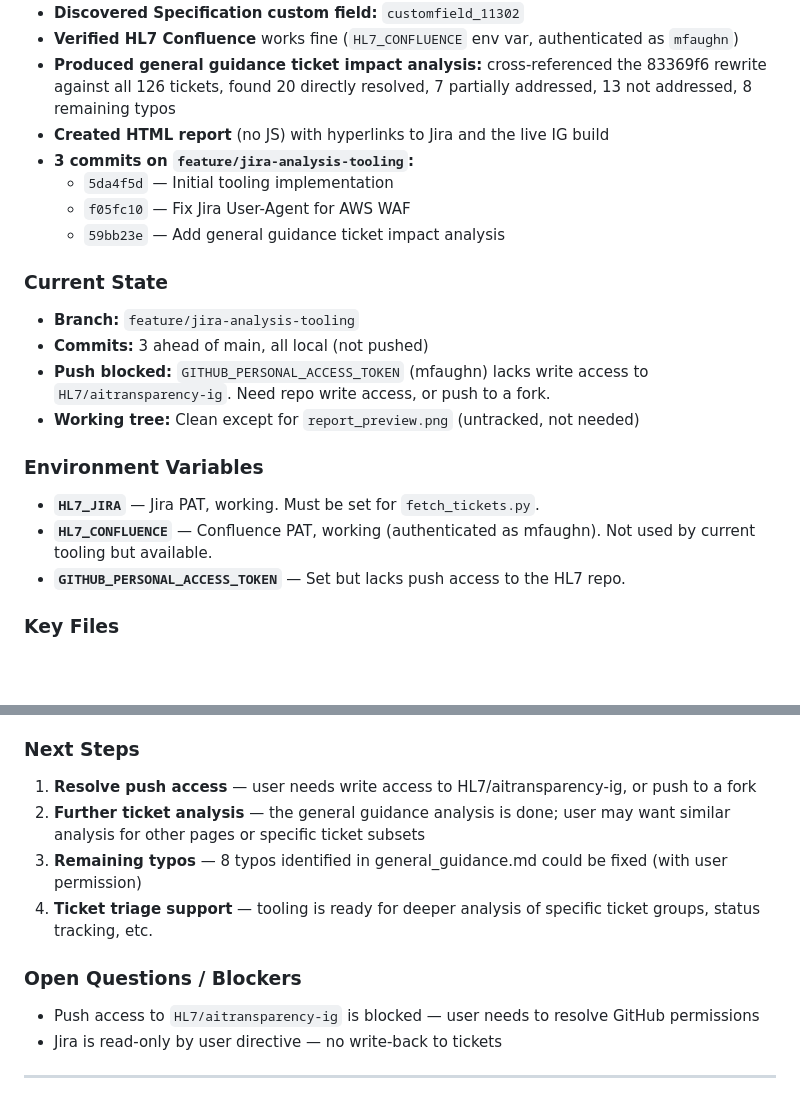
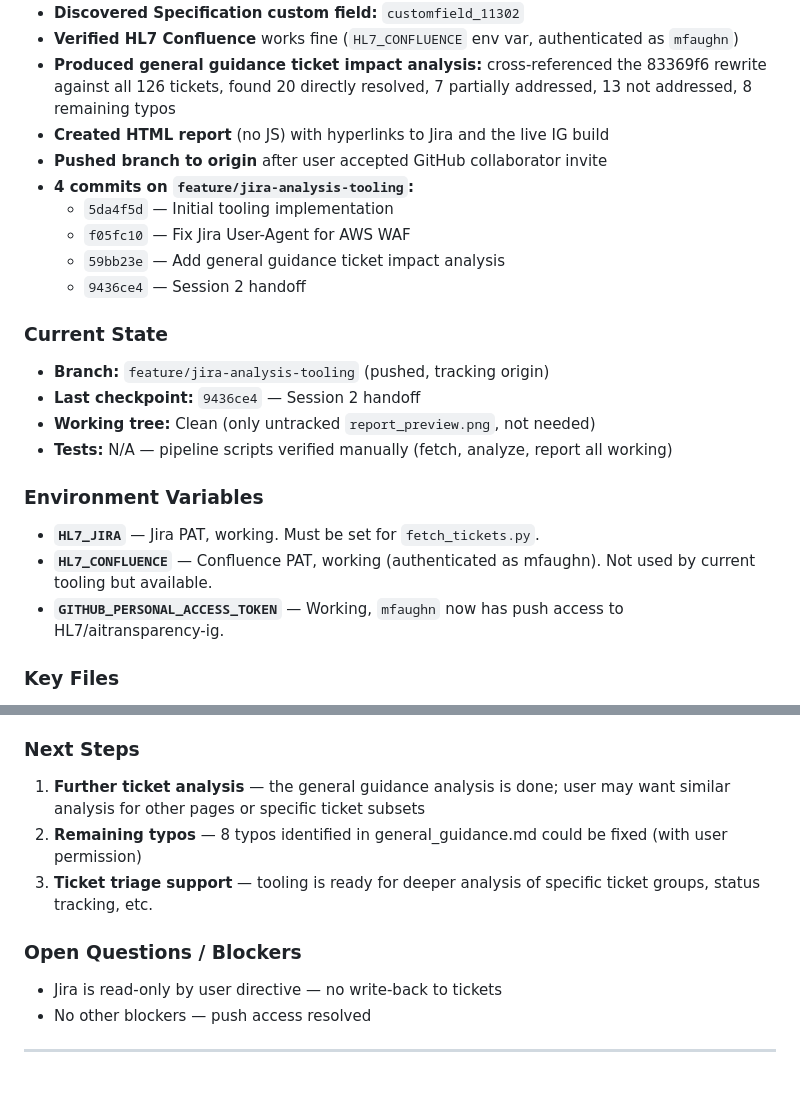
Before and after one commit to HL7/aitransparency-ig, a Markdown page: JOURNAL.md, 2 parts joined by grey strips. Drawn GitHub-style; blank space fills up the shorter version.

Commit message:
Update session 2 handoff: branch pushed, access resolved
Co-Authored-By: Claude Opus 4.6 <noreply@anthropic.com>

```diff
--- a/JOURNAL.md
+++ b/JOURNAL.md
@@ -82,21 +82,23 @@ Execute all 8 steps in order:
 - **Verified HL7 Confluence** works fine (`HL7_CONFLUENCE` env var, authenticated as `mfaughn`)
 - **Produced general guidance ticket impact analysis:** cross-referenced the 83369f6 rewrite against all 126 tickets, found 20 directly resolved, 7 partially addressed, 13 not addressed, 8 remaining typos
 - **Created HTML report** (no JS) with hyperlinks to Jira and the live IG build
-- **3 commits on `feature/jira-analysis-tooling`:**
+- **Pushed branch to origin** after user accepted GitHub collaborator invite
+- **4 commits on `feature/jira-analysis-tooling`:**
   - `5da4f5d` — Initial tooling implementation
   - `f05fc10` — Fix Jira User-Agent for AWS WAF
   - `59bb23e` — Add general guidance ticket impact analysis
+  - `9436ce4` — Session 2 handoff
 
 ### Current State
-- **Branch:** `feature/jira-analysis-tooling`
-- **Commits:** 3 ahead of main, all local (not pushed)
-- **Push blocked:** `GITHUB_PERSONAL_ACCESS_TOKEN` (mfaughn) lacks write access to `HL7/aitransparency-ig`. Need repo write access, or push to a fork.
-- **Working tree:** Clean except for `report_preview.png` (untracked, not needed)
+- **Branch:** `feature/jira-analysis-tooling` (pushed, tracking origin)
+- **Last checkpoint:** `9436ce4` — Session 2 handoff
+- **Working tree:** Clean (only untracked `report_preview.png`, not needed)
+- **Tests:** N/A — pipeline scripts verified manually (fetch, analyze, report all working)
 
 ### Environment Variables
 - **`HL7_JIRA`** — Jira PAT, working. Must be set for `fetch_tickets.py`.
 - **`HL7_CONFLUENCE`** — Confluence PAT, working (authenticated as mfaughn). Not used by current tooling but available.
-- **`GITHUB_PERSONAL_ACCESS_TOKEN`** — Set but lacks push access to the HL7 repo.
+- **`GITHUB_PERSONAL_ACCESS_TOKEN`** — Working, `mfaughn` now has push access to HL7/aitransparency-ig.
 
 ### Key Files
 - `analysis/data/tickets.json` — 126 real tickets cached (gitignored)
@@ -111,14 +113,13 @@ Execute all 8 steps in order:
 - Never commit to main branch
 
 ### Next Steps
-1. **Resolve push access** — user needs write access to HL7/aitransparency-ig, or push to a fork
-2. **Further ticket analysis** — the general guidance analysis is done; user may want similar analysis for other pages or specific ticket subsets
-3. **Remaining typos** — 8 typos identified in general_guidance.md could be fixed (with user permission)
-4. **Ticket triage support** — tooling is ready for deeper analysis of specific ticket groups, status tracking, etc.
+1. **Further ticket analysis** — the general guidance analysis is done; user may want similar analysis for other pages or specific ticket subsets
+2. **Remaining typos** — 8 typos identified in general_guidance.md could be fixed (with user permission)
+3. **Ticket triage support** — tooling is ready for deeper analysis of specific ticket groups, status tracking, etc.
 
 ### Open Questions / Blockers
-- Push access to `HL7/aitransparency-ig` is blocked — user needs to resolve GitHub permissions
 - Jira is read-only by user directive — no write-back to tickets
+- No other blockers — push access resolved
 
 ---
 
```
